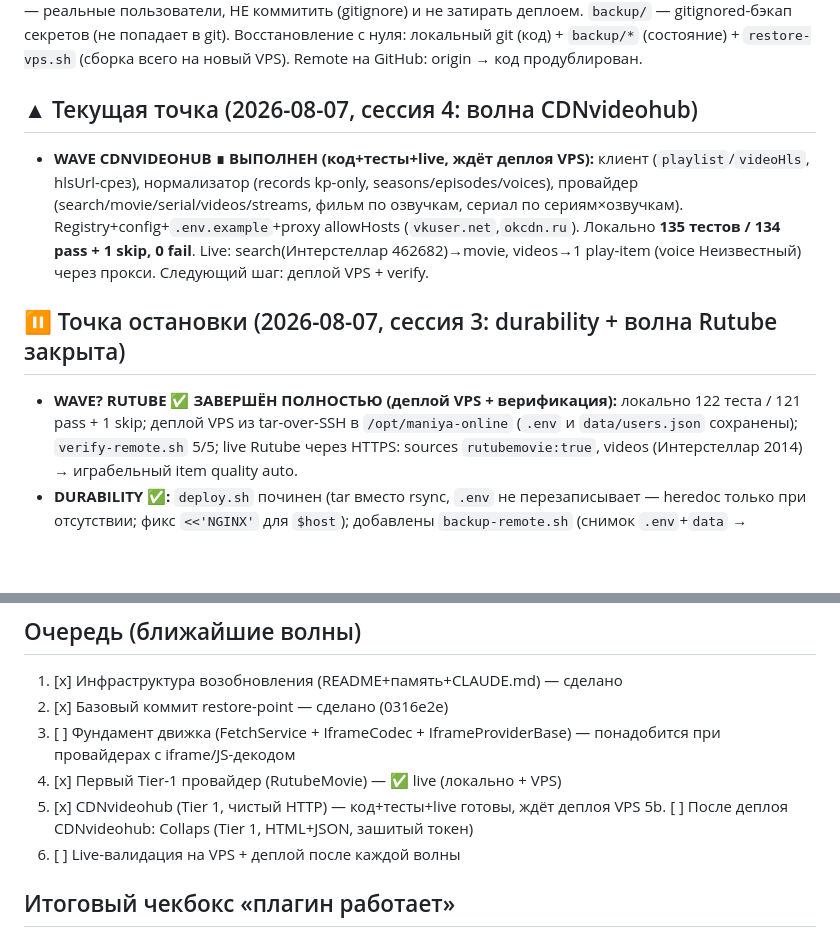
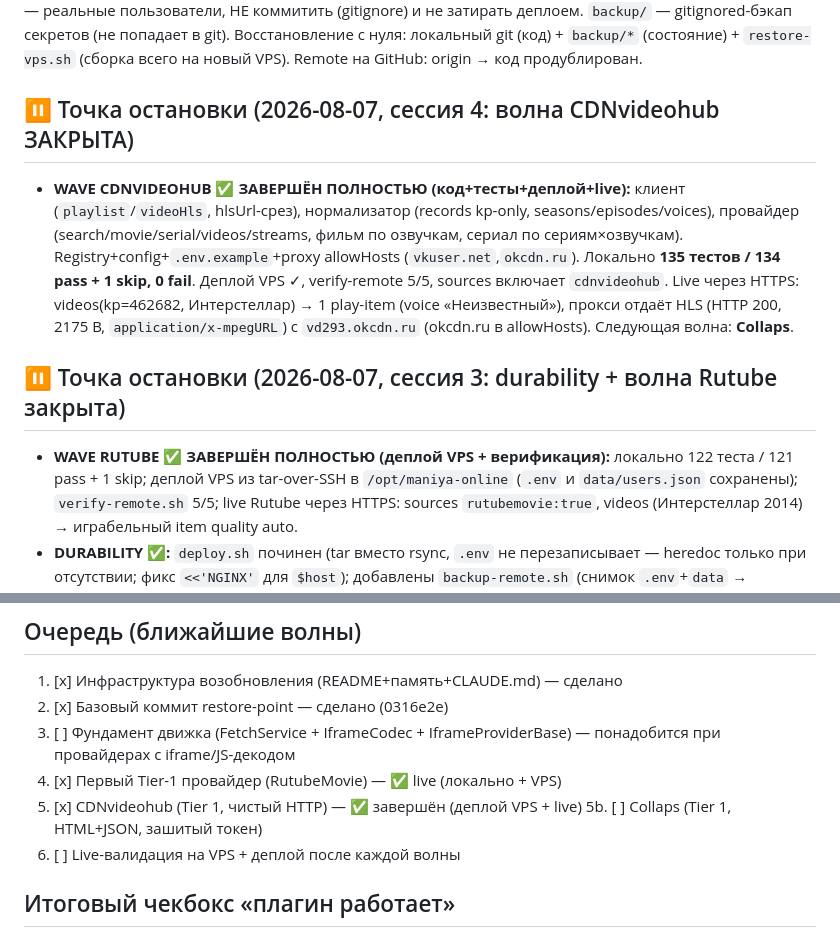
Before and after one commit to dorofeev200/Maniya_Online, a Markdown page: docs/action-plan.md, 2 parts joined by grey strips. Rendered like a GitHub page; blank space fills up the shorter version.

Commit message:
docs(plan): wave CDNvideohub closed (deploy VPS + live verified); next wave Collaps
Co-Authored-By: Claude Opus 5 (1M context) <noreply@anthropic.com>

```diff
--- a/docs/action-plan.md
+++ b/docs/action-plan.md
@@ -37,11 +37,16 @@ systemd `maniya-online` (node 3000) + nginx 443; docker-контейнер `lamp
 (код) + `backup/*` (состояние) + `restore-vps.sh` (сборка всего на новый VPS). Remote на GitHub:
 origin → код продублирован.
 
-## ▲ Текущая точка (2026-08-07, сессия 4: волна CDNvideohub)
-- **WAVE CDNVIDEOHUB ∎ ВЫПОЛНЕН (код+тесты+live, ждёт деплоя VPS):** клиент (`playlist`/`videoHls`, hlsUrl-срез), нормализатор (records kp-only, seasons/episodes/voices), провайдер (search/movie/serial/videos/streams, фильм по озвучкам, сериал по сериям×озвучкам). Registry+config+`.env.example`+proxy allowHosts (`vkuser.net`,`okcdn.ru`). Локально **135 тестов / 134 pass + 1 skip, 0 fail**. Live: search(Интерстеллар 462682)→movie, videos→1 play-item (voice Неизвестный) через прокси. Следующий шаг: деплой VPS + verify.
+## ⏸ Точка остановки (2026-08-07, сессия 4: волна CDNvideohub ЗАКРЫТА)
+- **WAVE CDNVIDEOHUB ✅ ЗАВЕРШЁН ПОЛНОСТЬЮ (код+тесты+деплой+live):** клиент (`playlist`/`videoHls`, hlsUrl-срез),
+  нормализатор (records kp-only, seasons/episodes/voices), провайдер (search/movie/serial/videos/streams,
+  фильм по озвучкам, сериал по сериям×озвучкам). Registry+config+`.env.example`+proxy allowHosts (`vkuser.net`,`okcdn.ru`).
+  Локально **135 тестов / 134 pass + 1 skip, 0 fail**. Деплой VPS ✓, verify-remote 5/5, sources включает `cdnvideohub`.
+  Live через HTTPS: videos(kp=462682, Интерстеллар) → 1 play-item (voice «Неизвестный»), прокси отдаёт HLS
+  (HTTP 200, 2175 B, `application/x-mpegURL`) с `vd293.okcdn.ru` (okcdn.ru в allowHosts). Следующая волна: **Collaps**.
 
 ## ⏸ Точка остановки (2026-08-07, сессия 3: durability + волна Rutube закрыта)
-- **WAVE? RUTUBE ✅ ЗАВЕРШЁН ПОЛНОСТЬЮ (деплой VPS + верификация):** локально 122 теста / 121 pass + 1 skip;
+- **WAVE RUTUBE ✅ ЗАВЕРШЁН ПОЛНОСТЬЮ (деплой VPS + верификация):** локально 122 теста / 121 pass + 1 skip;
   деплой VPS из tar-over-SSH в `/opt/maniya-online` (`.env` и `data/users.json` сохранены); `verify-remote.sh` 5/5;
   live Rutube через HTTPS: sources `rutubemovie:true`, videos (Интерстеллар 2014) → играбельный item quality auto.
 - **DURABILITY ✅:** `deploy.sh` починен (tar вместо rsync, `.env` не перезаписывает — heredoc только при отсутствии;
@@ -97,8 +102,8 @@ origin → код продублирован.
 2. [x] Базовый коммит restore-point — сделано (0316e2e)
 3. [ ] Фундамент движка (FetchService + IframeCodec + IframeProviderBase) — понадобится при провайдерах с iframe/JS-декодом
 4. [x] Первый Tier-1 провайдер (RutubeMovie) — ✅ live (локально + VPS)
-5. [x] CDNvideohub (Tier 1, чистый HTTP) — код+тесты+live готовы, ждёт деплоя VPS
-5b. [ ] После деплоя CDNvideohub: Collaps (Tier 1, HTML+JSON, зашитый токен)
+5. [x] CDNvideohub (Tier 1, чистый HTTP) — ✅ завершён (деплой VPS + live)
+5b. [ ] Collaps (Tier 1, HTML+JSON, зашитый токен)
 6. [ ] Live-валидация на VPS + деплой после каждой волны
 
 ## Итоговый чекбокс «плагин работает»
```
